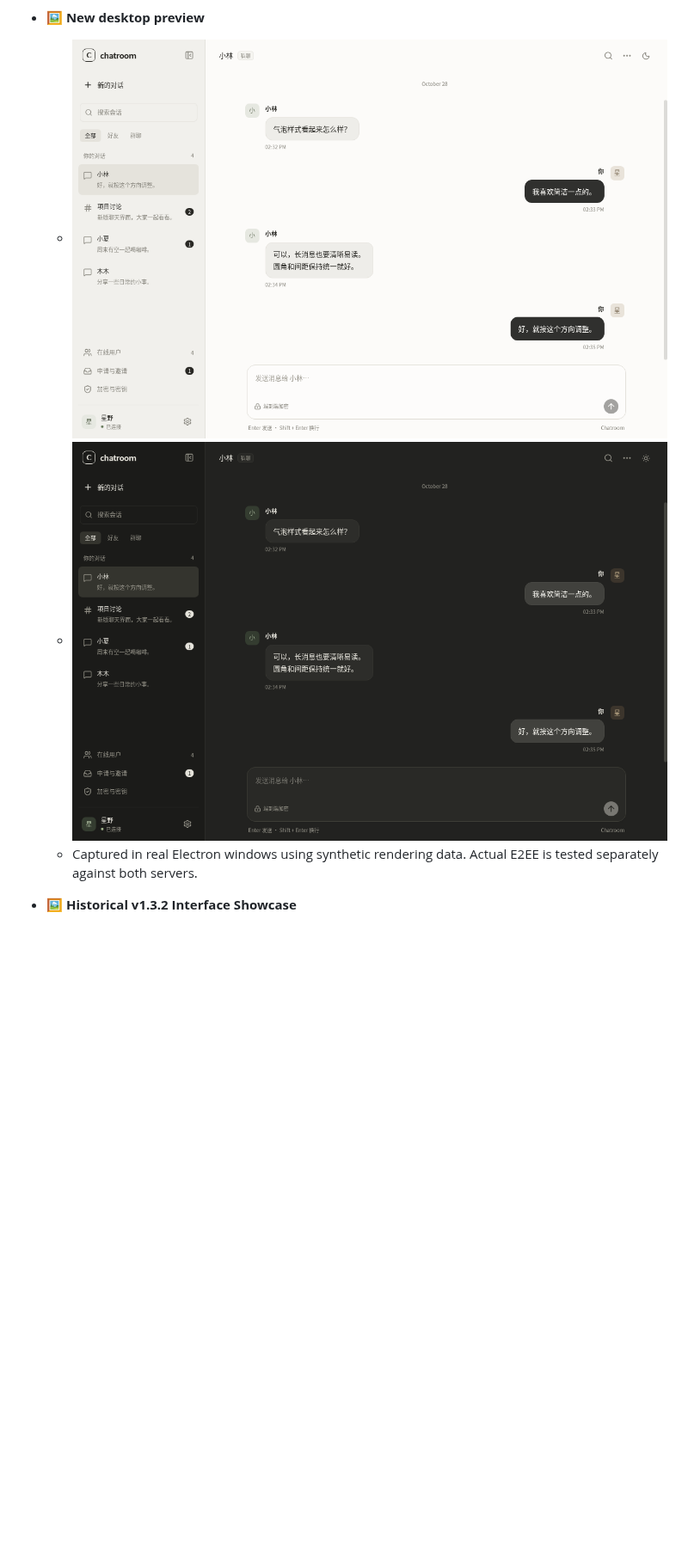
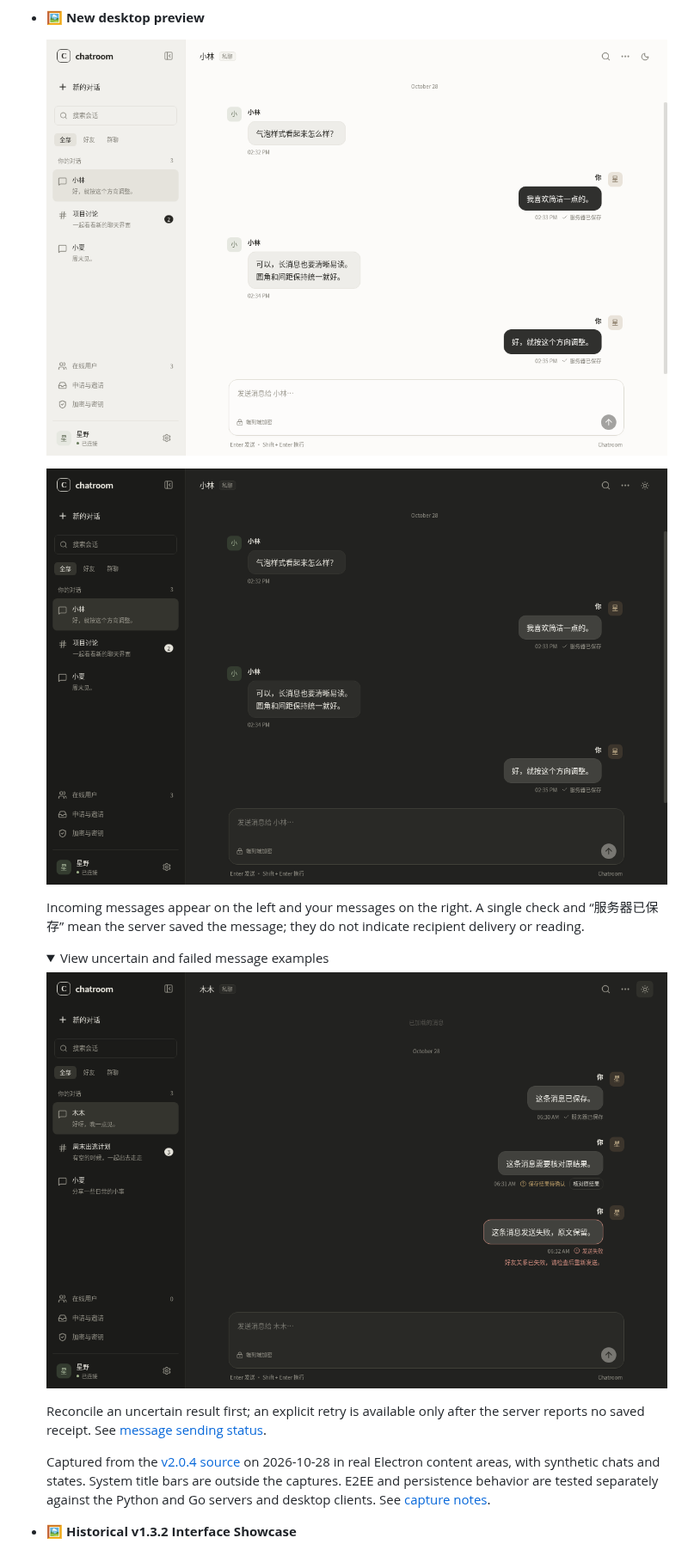
Before and after one commit to starryuchuu/chatroom, a Markdown page: README_en.md, the part around the change. Shown at 86% size. GitHub-like rendering; pictures changed too: docs/images/electron-chat-dark.png, docs/images/electron-chat.png; folded sections open; blank space fills up the shorter version.

```diff
--- a/README_en.md
+++ b/README_en.md
@@ -42,9 +42,23 @@ This project implements an encrypted desktop chat room with Python and Go server
   - User-friendly error handling
 
 - 🖼️ **New desktop preview**
-  - ![Electron light chat](docs/images/electron-chat.png)
-  - ![Electron dark chat](docs/images/electron-chat-dark.png)
-  - Captured in real Electron windows using synthetic rendering data. Actual E2EE is tested separately against both servers.
+
+  ![v2.0.4 light chat bubbles and server persistence status](docs/images/electron-chat.png)
+
+  ![v2.0.4 dark chat bubbles and server persistence status](docs/images/electron-chat-dark.png)
+
+  Incoming messages appear on the left and your messages on the right. A single check and “服务器已保存” mean the server saved the message; they do not indicate recipient delivery or reading.
+
+  <details>
+  <summary>View uncertain and failed message examples</summary>
+
+  ![v2.0.4 message status, original-result lookup and failure reason](docs/images/message-send-status-dark.png)
+
+  Reconcile an uncertain result first; an explicit retry is available only after the server reports no saved receipt. See [message sending status](docs/DESKTOP_CLIENT.md#消息发送状态).
+
+  </details>
+
+  Captured from the [v2.0.4 source](https://github.com/starryuchuu/chatroom/tree/v2.0.4) on 2026-10-28 in real Electron content areas, with synthetic chats and states. System title bars are outside the captures. E2EE and persistence behavior are tested separately against the Python and Go servers and desktop clients. See [capture notes](docs/images/README.md).
 
 - 🖼️ **Historical v1.3.2 Interface Showcase**
   - Login Interface
```
Also changed, not shown: README.md (+14 -3 lines), docs/images/README.md (+17 -4 lines).
